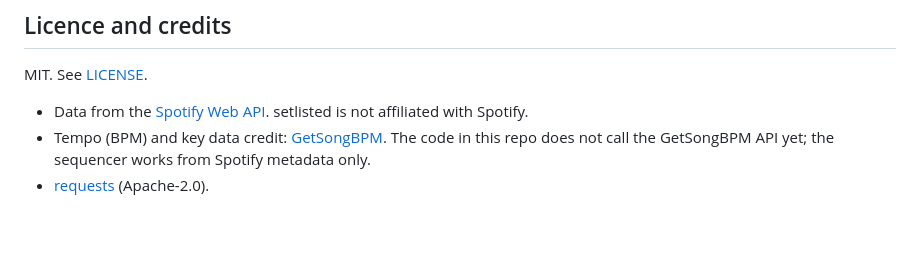
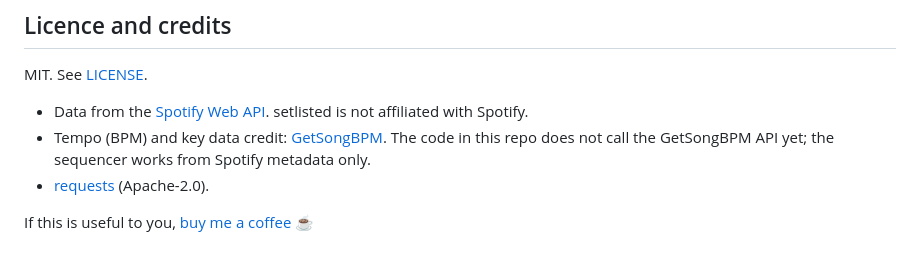
Before and after one commit to casareanderson/setlisted, a Markdown page: README.md, the part around the change. Drawn GitHub-style; blank space fills up the shorter version.

Commit message:
docs: add Buy Me a Coffee link
Co-Authored-By: Claude Opus 5.5 (1M context) <noreply@anthropic.com>

```diff
--- a/README.md
+++ b/README.md
@@ -267,3 +267,5 @@ MIT. See [LICENSE](LICENSE).
 - Tempo (BPM) and key data credit: [GetSongBPM](https://getsongbpm.com/api). The code in this repo does
   not call the GetSongBPM API yet; the sequencer works from Spotify metadata only.
 - [requests](https://requests.readthedocs.io/) (Apache-2.0).
+
+If this is useful to you, [buy me a coffee](https://buymeacoffee.com/iamc_tech) ☕
```
